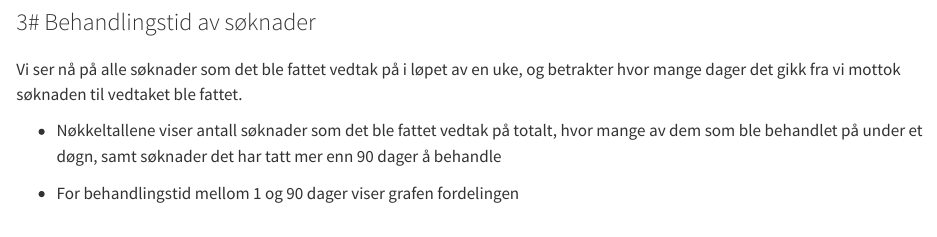
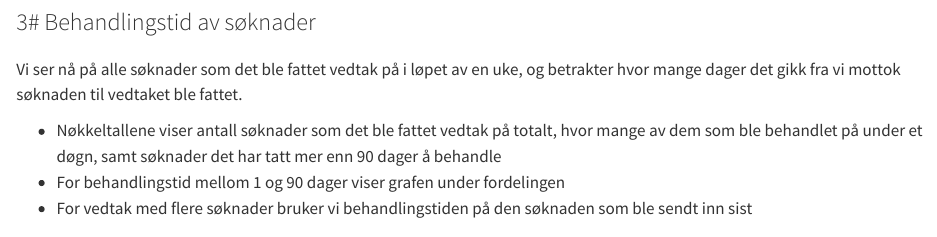
Before and after one commit to navikt/helse-styringsinfo-datafortelling, a Quarto document (index.qmd): the page in a window 1100 px wide, from 1620 px down. Rendered offline with R 4.5, knitr and Pandoc in place of Quarto, with nearby package versions; some code elsewhere in the file could not run offline.

Commit message:
Justerer litt på tidsbruk-teksten
Co-authored-by: Erik M.Forsman <erik.maximilian.forsman@nav.no>
Co-authored-by: Eirik Gallefoss <eirik.gallefoss@nav.no>

```diff
--- a/index.qmd
+++ b/index.qmd
@@ -534,8 +534,8 @@ fig.show()
 Vi ser nå på alle søknader som det ble fattet vedtak på i løpet av en uke, og betrakter hvor mange dager det gikk fra vi mottok søknaden til vedtaket ble fattet.
 
 - Nøkkeltallene viser antall søknader som det ble fattet vedtak på totalt, hvor mange av dem som ble behandlet på under et døgn, samt søknader det har tatt mer enn 90 dager å behandle
-
-- For behandlingstid mellom 1 og 90 dager viser grafen fordelingen
+- For behandlingstid mellom 1 og 90 dager viser grafen under fordelingen
+- For vedtak med flere søknader bruker vi behandlingstiden på den søknaden som ble sendt inn sist
 
 #
 
```
